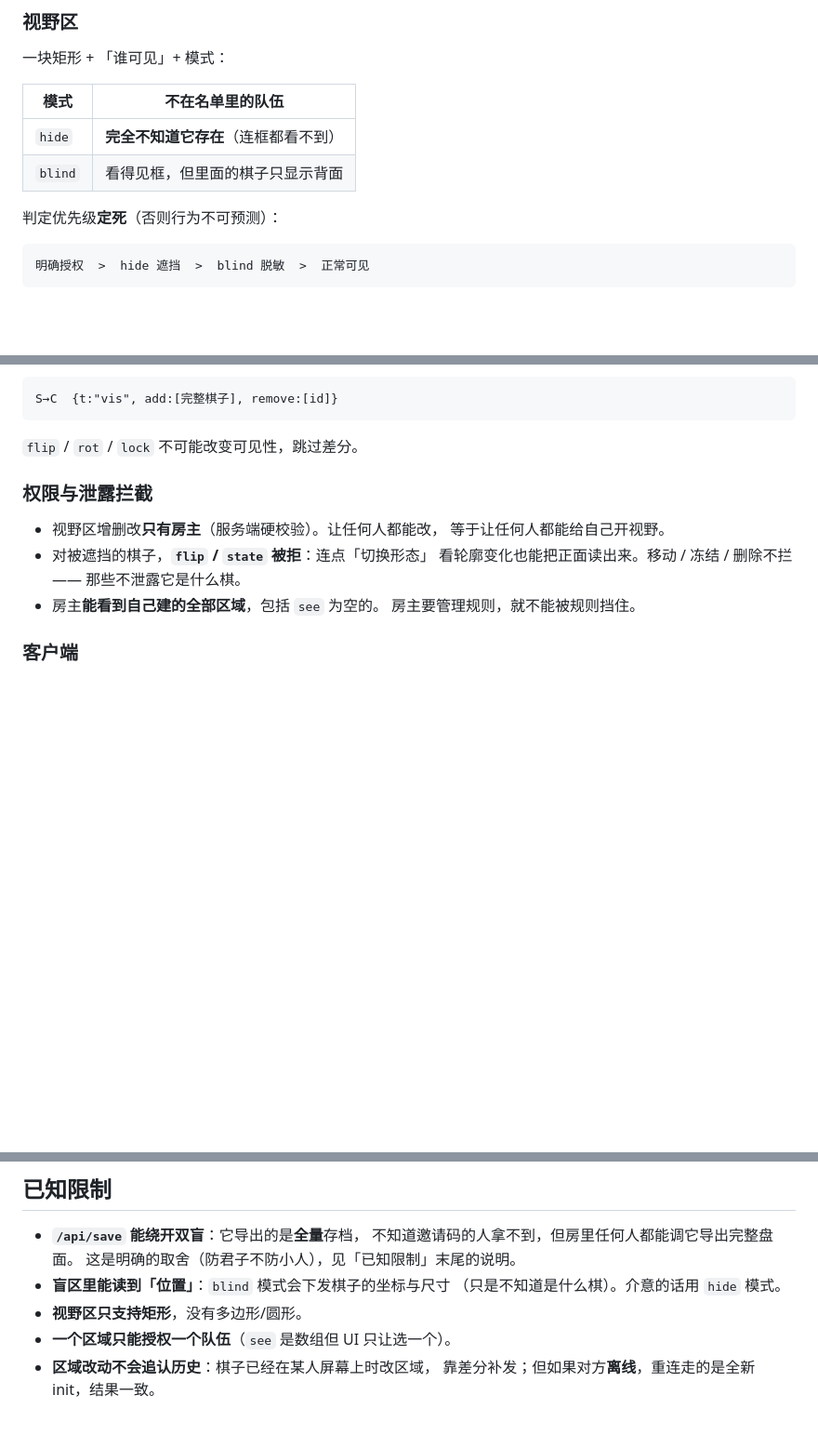
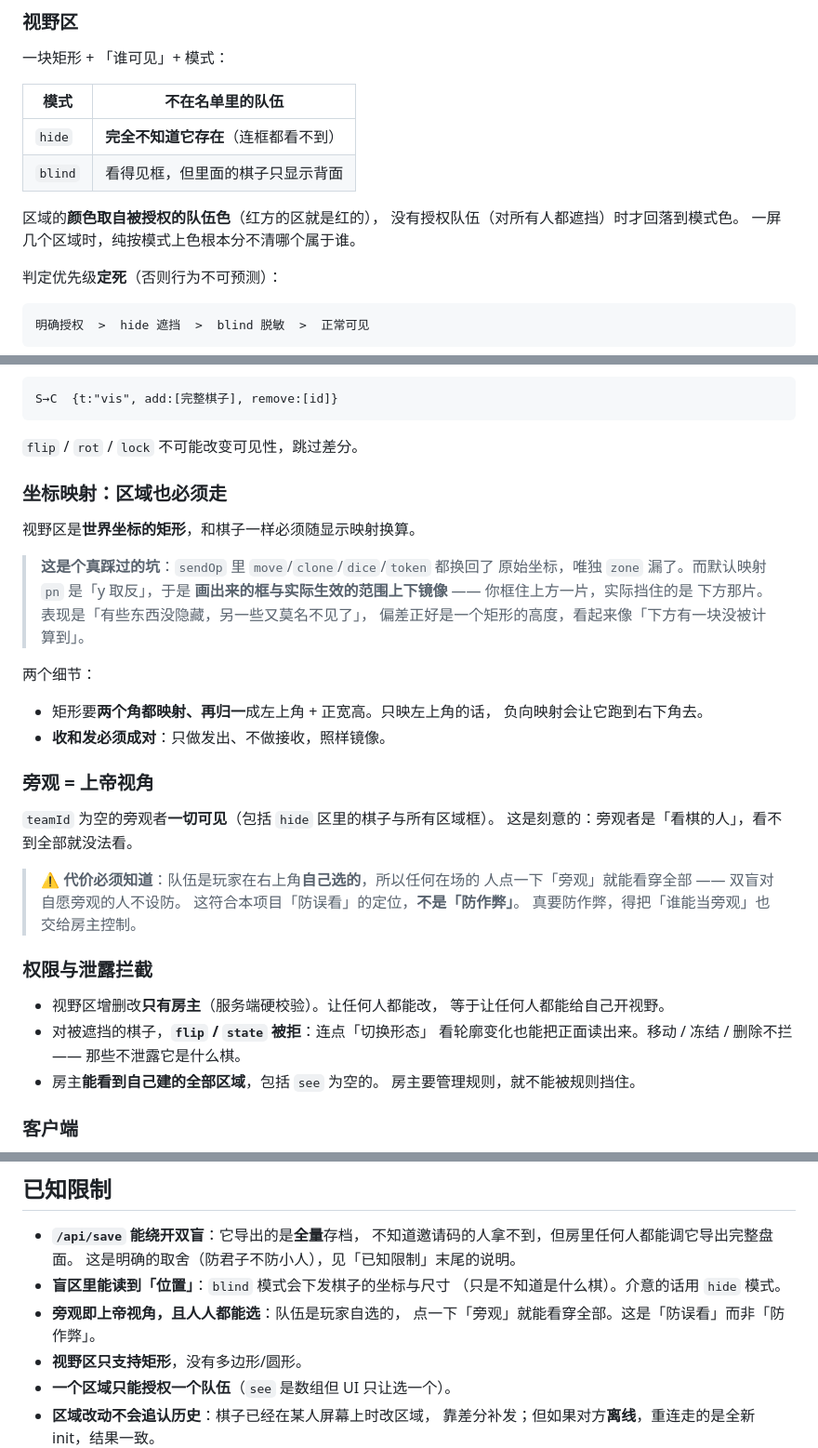
Before and after one commit to cxxy161/web-lite-tabletop-sim, a Markdown page: readme.md, 3 parts joined by grey strips. Shown at 93% size. GitHub-like rendering; blank space fills up the shorter version.

Commit message:
docs: 补视野区坐标映射的坑与旁观上帝视角
- 新增「坐标映射：区域也必须走」：说明画出来的框与实际生效范围
  上下镜像的根因（sendOp 漏了 zone），以及矩形要两个角都映射再归一、
  收和发必须成对
- 新增「旁观 = 上帝视角」：并明确写出代价 —— 队伍是自选的，
  任何人点旁观就能看穿，属于防误看而非防作弊
- 区域颜色取自队伍色的说明
- 已知限制：旁观即上帝视角且人人都能选

````diff
--- a/readme.md
+++ b/readme.md
@@ -255,6 +255,10 @@ data/<邀请码>.json     盘面快照（778 枚棋子 ~100KB）     —— 几
 | `hide` | **完全不知道它存在**（连框都看不到） |
 | `blind` | 看得见框，但里面的棋子只显示背面 |
 
+区域的**颜色取自被授权的队伍色**（红方的区就是红的），
+没有授权队伍（对所有人都遮挡）时才回落到模式色。
+一屏几个区域时，纯按模式上色根本分不清哪个属于谁。
+
 判定优先级**定死**（否则行为不可预测）：
 
 ```
@@ -287,6 +291,32 @@ S→C  {t:"vis", add:[完整棋子], remove:[id]}
 ```
 
 `flip` / `rot` / `lock` 不可能改变可见性，跳过差分。
+
+### 坐标映射：区域也必须走
+
+视野区是**世界坐标的矩形**，和棋子一样必须随显示映射换算。
+
+> **这是个真踩过的坑**：`sendOp` 里 `move`/`clone`/`dice`/`token` 都换回了
+> 原始坐标，唯独 `zone` 漏了。而默认映射 `pn` 是「y 取反」，于是
+> **画出来的框与实际生效的范围上下镜像** —— 你框住上方一片，实际挡住的是
+> 下方那片。表现是「有些东西没隐藏，另一些又莫名不见了」，
+> 偏差正好是一个矩形的高度，看起来像「下方有一块没被计算到」。
+
+两个细节：
+
+- 矩形要**两个角都映射、再归一**成左上角 + 正宽高。只映左上角的话，
+  负向映射会让它跑到右下角去。
+- **收和发必须成对**：只做发出、不做接收，照样镜像。
+
+### 旁观 = 上帝视角
+
+`teamId` 为空的旁观者**一切可见**（包括 `hide` 区里的棋子与所有区域框）。
+这是刻意的：旁观者是「看棋的人」，看不到全部就没法看。
+
+> ⚠️ **代价必须知道**：队伍是玩家在右上角**自己选的**，所以任何在场的
+> 人点一下「旁观」就能看穿全部 —— 双盲对自愿旁观的人不设防。
+> 这符合本项目「防误看」的定位，**不是「防作弊」**。
+> 真要防作弊，得把「谁能当旁观」也交给房主控制。
 
 ### 权限与泄露拦截
 
@@ -785,6 +815,8 @@ TTS 存档给的是 `(posX, posZ)`，映射到 2D 画布有 4 种轴符号组合
   这是明确的取舍（防君子不防小人），见「已知限制」末尾的说明。
 - **盲区里能读到「位置」**：`blind` 模式会下发棋子的坐标与尺寸
   （只是不知道是什么棋）。介意的话用 `hide` 模式。
+- **旁观即上帝视角，且人人都能选**：队伍是玩家自选的，
+  点一下「旁观」就能看穿全部。这是「防误看」而非「防作弊」。
 - **视野区只支持矩形**，没有多边形/圆形。
 - **一个区域只能授权一个队伍**（`see` 是数组但 UI 只让选一个）。
 - **区域改动不会追认历史**：棋子已经在某人屏幕上时改区域，
````
